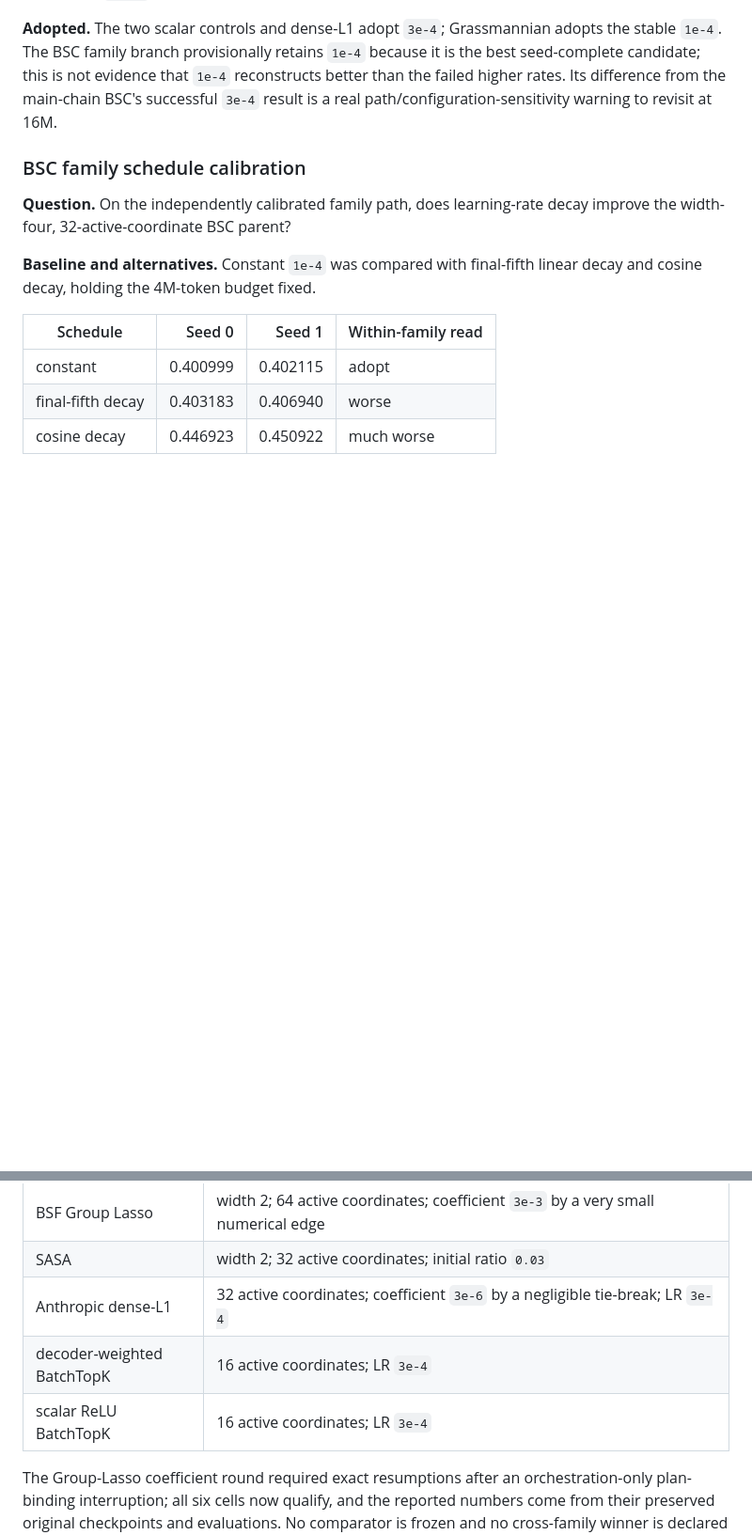
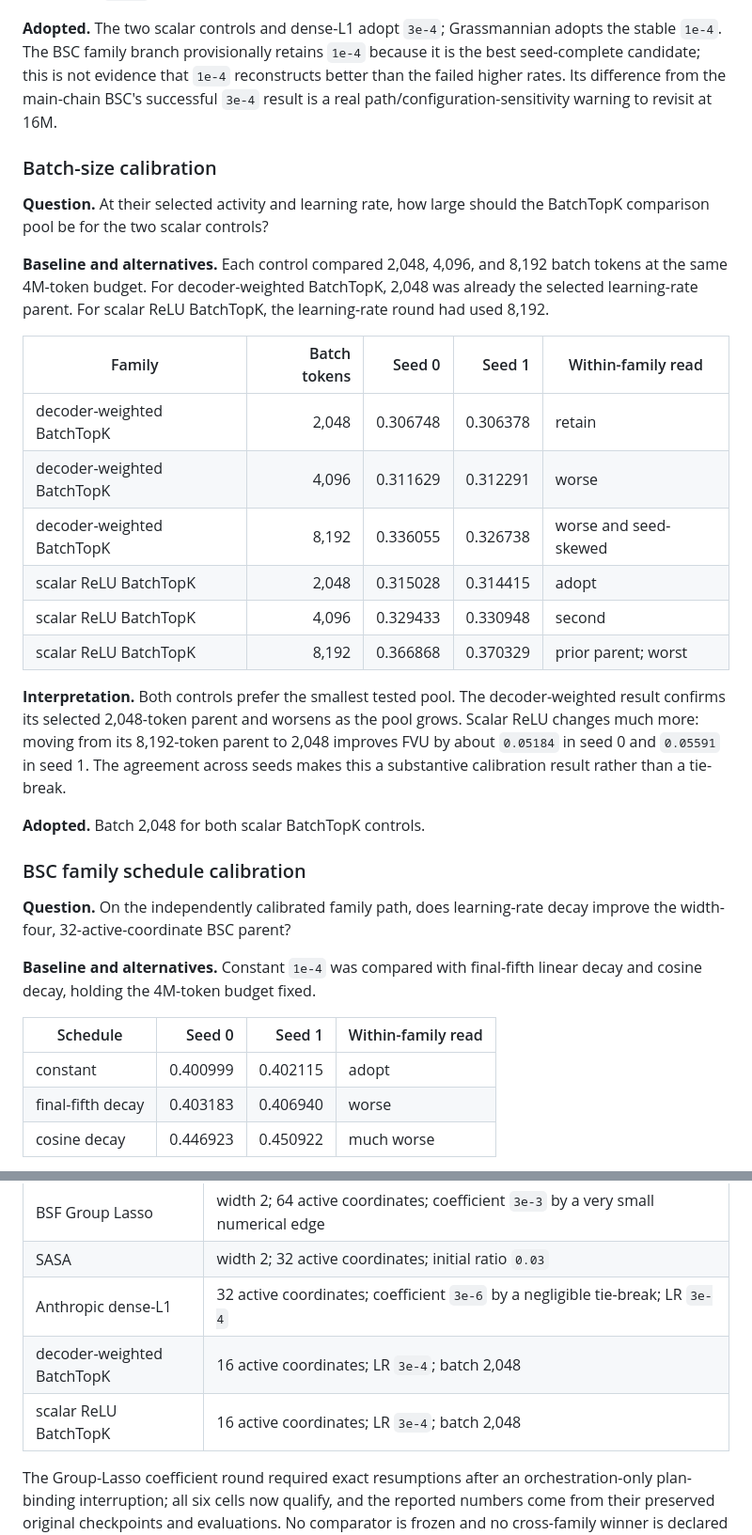
Before and after one commit to a9lim/block-crosscoder-experiment, a Markdown page: docs/findings.md, 2 parts joined by grey strips. Shown at 94% size. GitHub-like rendering; blank space fills up the shorter version.

Commit message:
Record scalar-control batch-size results

```diff
--- a/docs/findings.md
+++ b/docs/findings.md
@@ -458,6 +458,34 @@ evidence that `1e-4` reconstructs better than the failed higher rates. Its
 difference from the main-chain BSC's successful `3e-4` result is a real
 path/configuration-sensitivity warning to revisit at 16M.
 
+### Batch-size calibration
+
+**Question.** At their selected activity and learning rate, how large should
+the BatchTopK comparison pool be for the two scalar controls?
+
+**Baseline and alternatives.** Each control compared 2,048, 4,096, and 8,192
+batch tokens at the same 4M-token budget. For decoder-weighted BatchTopK,
+2,048 was already the selected learning-rate parent. For scalar ReLU
+BatchTopK, the learning-rate round had used 8,192.
+
+| Family | Batch tokens | Seed 0 | Seed 1 | Within-family read |
+|---|---:|---:|---:|---|
+| decoder-weighted BatchTopK | 2,048 | 0.306748 | 0.306378 | retain |
+| decoder-weighted BatchTopK | 4,096 | 0.311629 | 0.312291 | worse |
+| decoder-weighted BatchTopK | 8,192 | 0.336055 | 0.326738 | worse and seed-skewed |
+| scalar ReLU BatchTopK | 2,048 | 0.315028 | 0.314415 | adopt |
+| scalar ReLU BatchTopK | 4,096 | 0.329433 | 0.330948 | second |
+| scalar ReLU BatchTopK | 8,192 | 0.366868 | 0.370329 | prior parent; worst |
+
+**Interpretation.** Both controls prefer the smallest tested pool. The
+decoder-weighted result confirms its selected 2,048-token parent and worsens
+as the pool grows. Scalar ReLU changes much more: moving from its 8,192-token
+parent to 2,048 improves FVU by about `0.05184` in seed 0 and `0.05591` in
+seed 1. The agreement across seeds makes this a substantive calibration
+result rather than a tie-break.
+
+**Adopted.** Batch 2,048 for both scalar BatchTopK controls.
+
 ### BSC family schedule calibration
 
 **Question.** On the independently calibrated family path, does learning-rate
@@ -545,8 +573,8 @@ not evidence for a practically meaningful coefficient effect.
 | BSF Group Lasso | width 2; 64 active coordinates; coefficient `3e-3` by a very small numerical edge |
 | SASA | width 2; 32 active coordinates; initial ratio `0.03` |
 | Anthropic dense-L1 | 32 active coordinates; coefficient `3e-6` by a negligible tie-break; LR `3e-4` |
-| decoder-weighted BatchTopK | 16 active coordinates; LR `3e-4` |
-| scalar ReLU BatchTopK | 16 active coordinates; LR `3e-4` |
+| decoder-weighted BatchTopK | 16 active coordinates; LR `3e-4`; batch 2,048 |
+| scalar ReLU BatchTopK | 16 active coordinates; LR `3e-4`; batch 2,048 |
 
 The Group-Lasso coefficient round required exact resumptions after an
 orchestration-only plan-binding interruption; all six cells now qualify, and
```
Also changed, not shown: other parts of docs/findings.md (+1 -1 lines).
